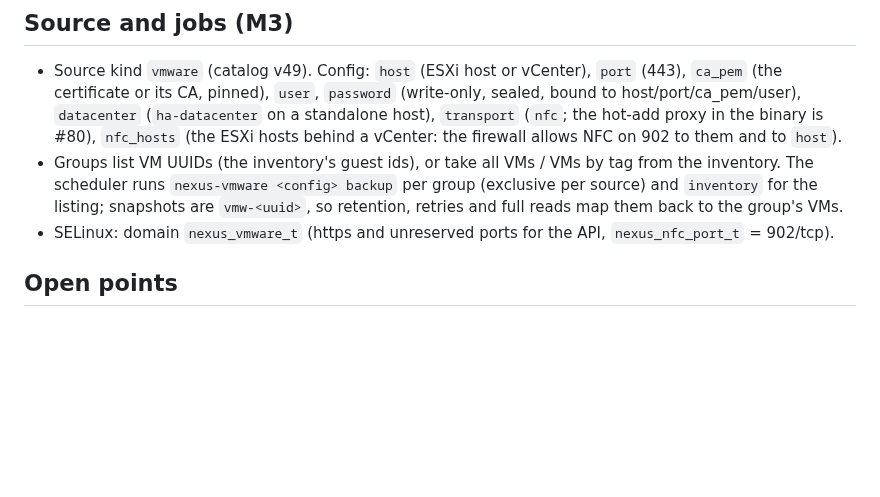
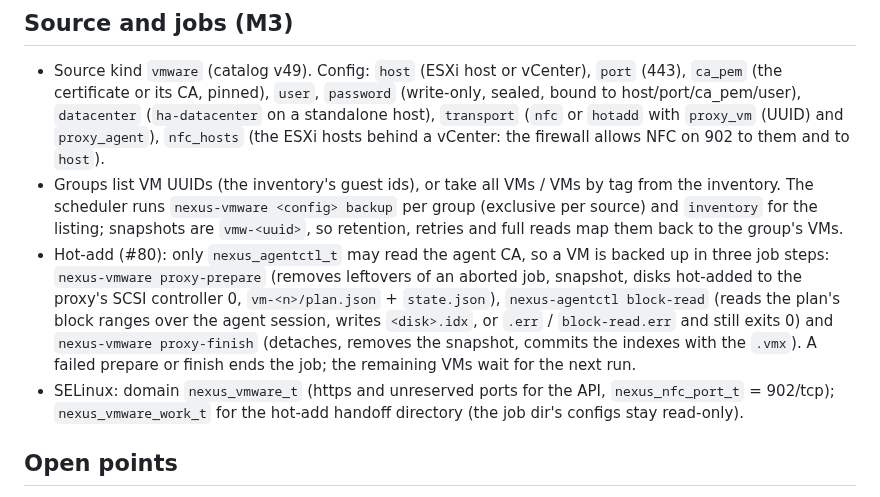
Before and after one commit to undone37/NexusBackup, a Markdown page: docs/vmware-design.md, the part around the change. Rendered like a GitHub page; blank space fills up the shorter version.

```diff
--- a/docs/vmware-design.md
+++ b/docs/vmware-design.md
@@ -99,12 +99,19 @@ needs a second trust mechanism for the proxy. Recommended: the native connector.
 
 - Source kind `vmware` (catalog v49). Config: `host` (ESXi host or vCenter), `port` (443), `ca_pem` (the
   certificate or its CA, pinned), `user`, `password` (write-only, sealed, bound to host/port/ca_pem/user),
-  `datacenter` (`ha-datacenter` on a standalone host), `transport` (`nfc`; the hot-add proxy in the binary is #80),
+  `datacenter` (`ha-datacenter` on a standalone host), `transport` (`nfc` or `hotadd` with `proxy_vm` (UUID) and `proxy_agent`),
   `nfc_hosts` (the ESXi hosts behind a vCenter: the firewall allows NFC on 902 to them and to `host`).
 - Groups list VM UUIDs (the inventory's guest ids), or take all VMs / VMs by tag from the inventory. The scheduler
   runs `nexus-vmware <config> backup` per group (exclusive per source) and `inventory` for the listing; snapshots
   are `vmw-<uuid>`, so retention, retries and full reads map them back to the group's VMs.
-- SELinux: domain `nexus_vmware_t` (https and unreserved ports for the API, `nexus_nfc_port_t` = 902/tcp).
+- Hot-add (#80): only `nexus_agentctl_t` may read the agent CA, so a VM is backed up in three job steps:
+  `nexus-vmware proxy-prepare` (removes leftovers of an aborted job, snapshot, disks hot-added to the proxy's SCSI
+  controller 0, `vm-<n>/plan.json` + `state.json`), `nexus-agentctl block-read` (reads the plan's block ranges
+  over the agent session, writes `<disk>.idx`, or `.err` / `block-read.err` and still exits 0) and
+  `nexus-vmware proxy-finish` (detaches, removes the snapshot, commits the indexes with the `.vmx`). A failed
+  prepare or finish ends the job; the remaining VMs wait for the next run.
+- SELinux: domain `nexus_vmware_t` (https and unreserved ports for the API, `nexus_nfc_port_t` = 902/tcp);
+  `nexus_vmware_work_t` for the hot-add handoff directory (the job dir's configs stay read-only).
 
 ## Open points
 
```
Also changed, not shown: manual/04-sources.md (+2 -1 lines), state.md (+6 -3 lines), manual/images/source-vmware.png, 14 other files.
